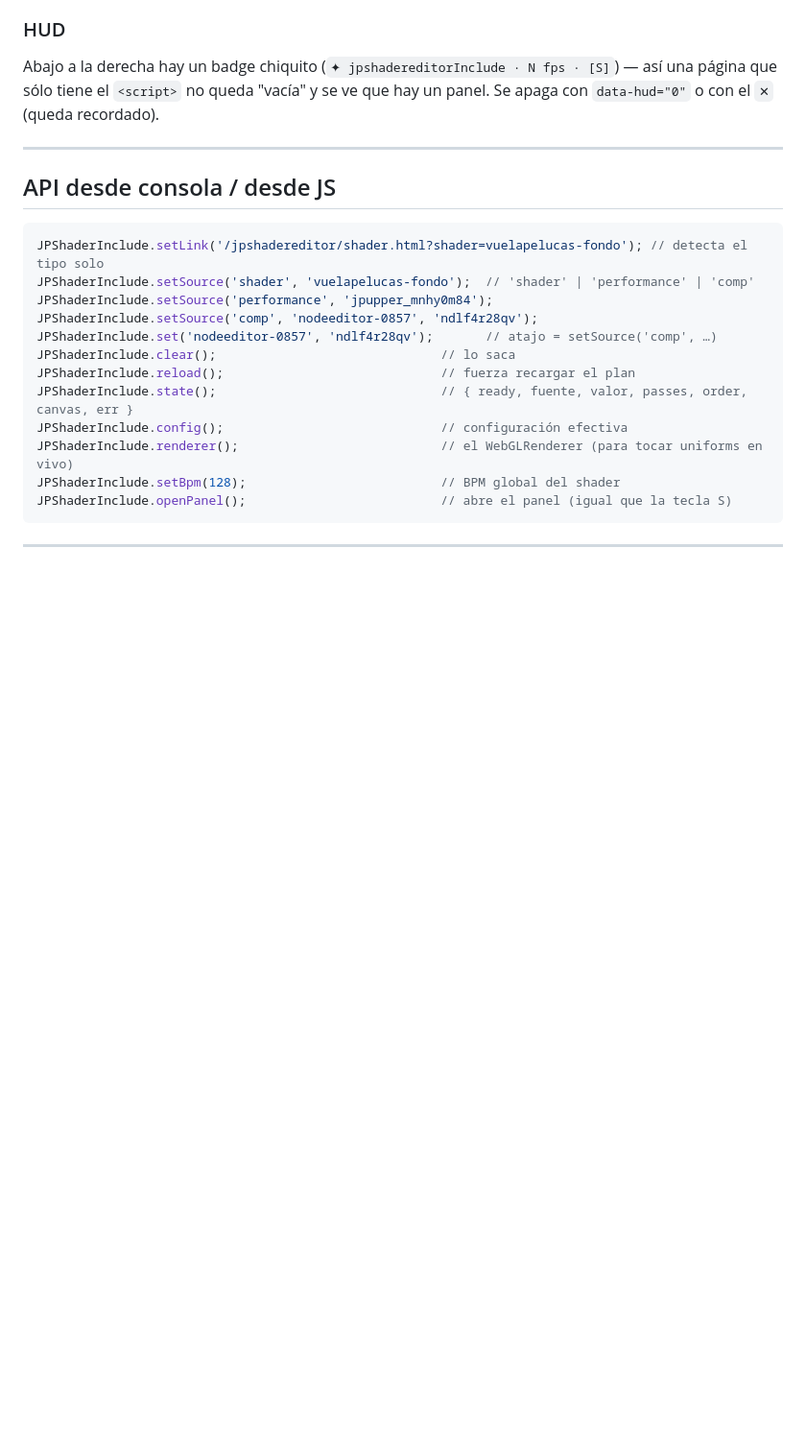
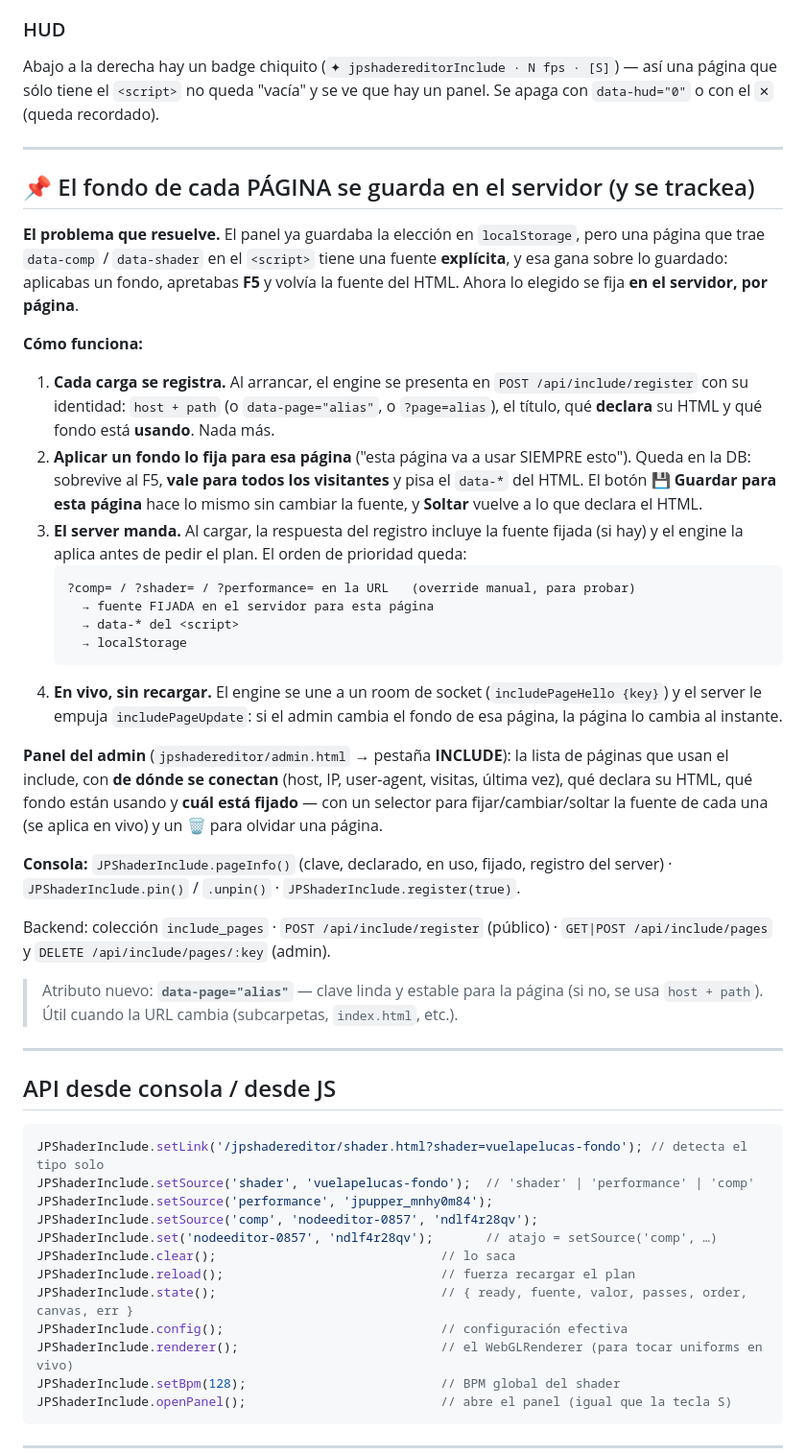
Before and after one commit to jpupper/jpshadereditorinclude, a Markdown page: README.md, the part around the change. Shown at 96% size. GitHub-like rendering; blank space fills up the shorter version.

Commit message:
docs: el fondo de cada pagina se guarda en el servidor (fuente fijada + panel INCLUDE del admin)

````diff
--- a/README.md
+++ b/README.md
@@ -124,6 +124,50 @@ página que sólo tiene el `<script>` no queda "vacía" y se ve que hay un panel
 
 ---
 
+## 📌 El fondo de cada PÁGINA se guarda en el servidor (y se trackea)
+
+**El problema que resuelve.** El panel ya guardaba la elección en `localStorage`, pero una
+página que trae `data-comp` / `data-shader` en el `<script>` tiene una fuente **explícita**, y
+esa gana sobre lo guardado: aplicabas un fondo, apretabas **F5** y volvía la fuente del HTML.
+Ahora lo elegido se fija **en el servidor, por página**.
+
+**Cómo funciona:**
+
+1. **Cada carga se registra.** Al arrancar, el engine se presenta en
+   `POST /api/include/register` con su identidad: `host + path` (o `data-page="alias"`, o
+   `?page=alias`), el título, qué **declara** su HTML y qué fondo está **usando**. Nada más.
+2. **Aplicar un fondo lo fija para esa página** ("esta página va a usar SIEMPRE esto"). Queda
+   en la DB: sobrevive al F5, **vale para todos los visitantes** y pisa el `data-*` del HTML.
+   El botón **💾 Guardar para esta página** hace lo mismo sin cambiar la fuente, y **Soltar**
+   vuelve a lo que declara el HTML.
+3. **El server manda.** Al cargar, la respuesta del registro incluye la fuente fijada (si hay)
+   y el engine la aplica antes de pedir el plan. El orden de prioridad queda:
+   ```
+   ?comp= / ?shader= / ?performance= en la URL   (override manual, para probar)
+     → fuente FIJADA en el servidor para esta página
+     → data-* del <script>
+     → localStorage
+   ```
+4. **En vivo, sin recargar.** El engine se une a un room de socket
+   (`includePageHello {key}`) y el server le empuja `includePageUpdate`: si el admin cambia el
+   fondo de esa página, la página lo cambia al instante.
+
+**Panel del admin** (`jpshadereditor/admin.html` → pestaña **INCLUDE**): la lista de páginas
+que usan el include, con **de dónde se conectan** (host, IP, user-agent, visitas, última vez),
+qué declara su HTML, qué fondo están usando y **cuál está fijado** — con un selector para
+fijar/cambiar/soltar la fuente de cada una (se aplica en vivo) y un 🗑️ para olvidar una página.
+
+**Consola:** `JPShaderInclude.pageInfo()` (clave, declarado, en uso, fijado, registro del
+server) · `JPShaderInclude.pin()` / `.unpin()` · `JPShaderInclude.register(true)`.
+
+Backend: colección `include_pages` · `POST /api/include/register` (público) ·
+`GET|POST /api/include/pages` y `DELETE /api/include/pages/:key` (admin).
+
+> Atributo nuevo: **`data-page="alias"`** — clave linda y estable para la página (si no, se usa
+> `host + path`). Útil cuando la URL cambia (subcarpetas, `index.html`, etc.).
+
+---
+
 ## API desde consola / desde JS
 
 ```js
````
